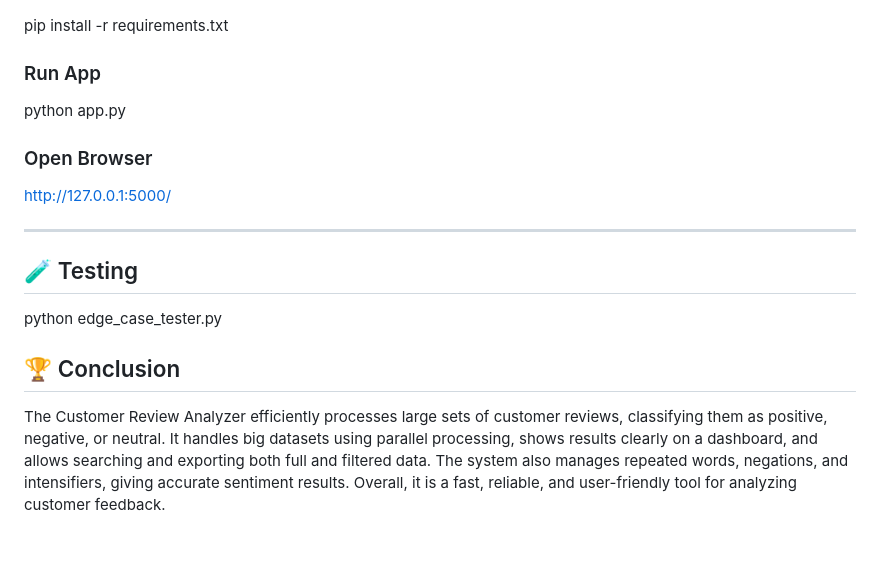
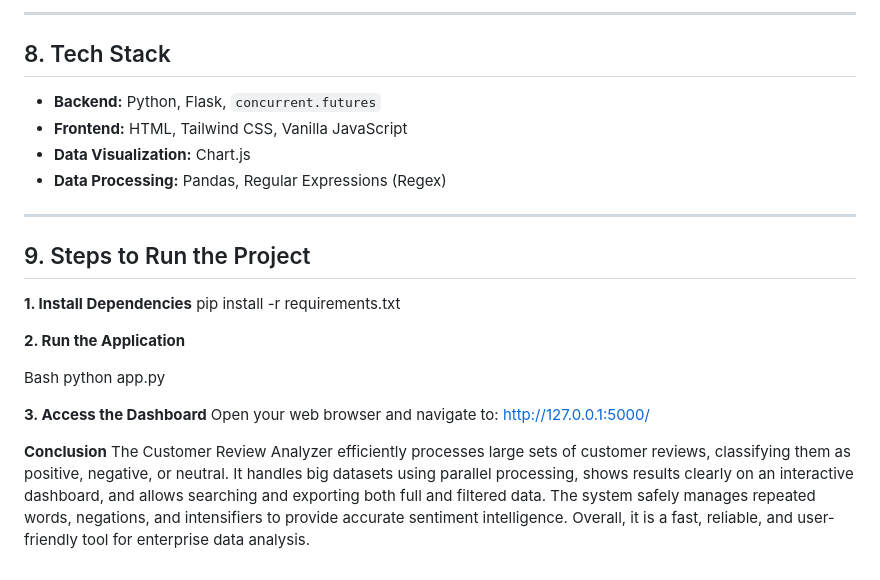
Before and after one commit to raji963/parallel-text-handling-processor, a Markdown page: milestone03_customerreviewanalyzer/README.md, the part around one of its changes. GitHub-like rendering.

```diff
--- a/milestone03_customerreviewanalyzer/README.md
+++ b/milestone03_customerreviewanalyzer/README.md
@@ -145,23 +71,27 @@ milestone03_customerreviewanalyzer/
+---
+
+## 8. Tech Stack
+* **Backend:** Python, Flask, `concurrent.futures`
+* **Frontend:** HTML, Tailwind CSS, Vanilla JavaScript
+* **Data Visualization:** Chart.js
+* **Data Processing:** Pandas, Regular Expressions (Regex)
+
+---
+
+## 9. Steps to Run the Project
+
+**1. Install Dependencies**
 pip install -r requirements.txt
 
+**2. Run the Application**
 
-### Run App
-
+Bash
 python app.py
 
-
-### Open Browser
-
+**3. Access the Dashboard**
+Open your web browser and navigate to:
 http://127.0.0.1:5000/
 
 
----
-
-## 🧪 Testing
-
-
-python edge_case_tester.py
-
-
-## 🏆 Conclusion
-The Customer Review Analyzer efficiently processes large sets of customer reviews, classifying them as positive, negative, or neutral. It handles big datasets using parallel processing, shows results clearly on a dashboard, and allows searching and exporting both full and filtered data. The system also manages repeated words, negations, and intensifiers, giving accurate sentiment results. Overall, it is a fast, reliable, and user-friendly tool for analyzing customer feedback.
+**Conclusion**
+The Customer Review Analyzer efficiently processes large sets of customer reviews, classifying them as positive, negative, or neutral. It handles big datasets using parallel processing, shows results clearly on an interactive dashboard, and allows searching and exporting both full and filtered data. The system safely manages repeated words, negations, and intensifiers to provide accurate sentiment intelligence. Overall, it is a fast, reliable, and user-friendly tool for enterprise data analysis.
```
Also changed, not shown: other parts of milestone03_customerreviewanalyzer/README.md (+48 -122 lines).
